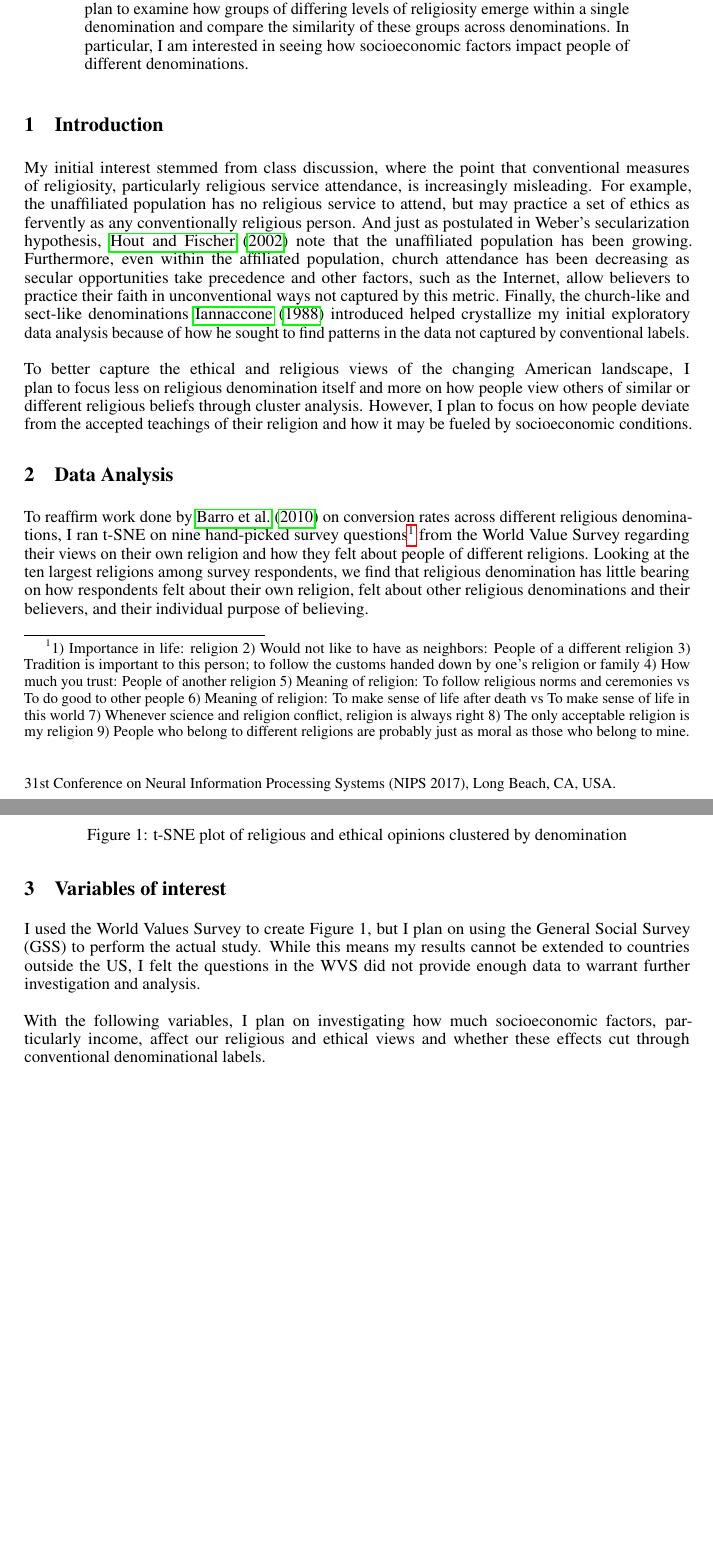
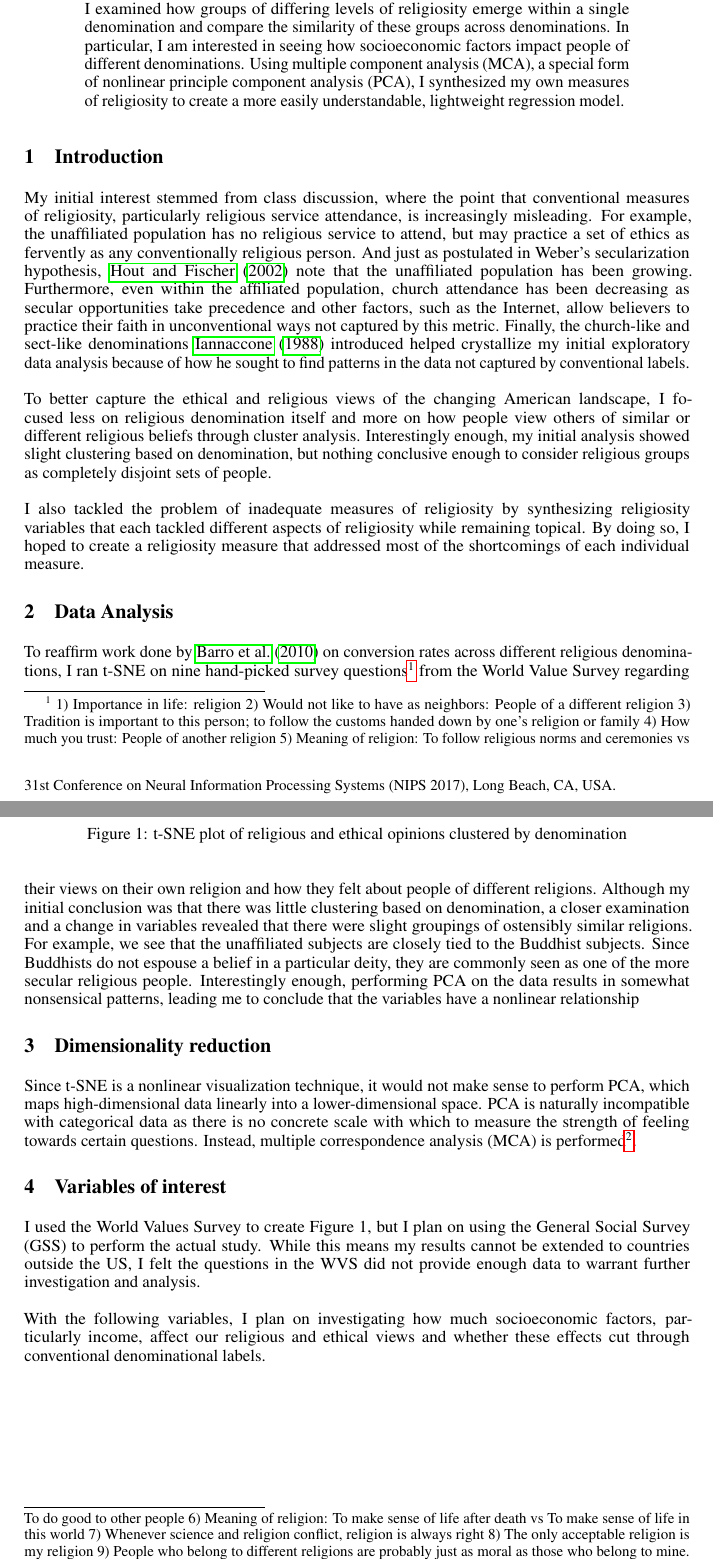
Before and after one commit to billy-guo/bookish-potato, a LaTeX paper (paper/paper.tex): two parts of pages 1 and 2 of 3, joined at a grey line, cut so that both start at the same text, the shorter picture padded with empty space. The pictures show the PDF file paper/paper.pdf that the author committed with the source.

Commit message:
small paper changes

```diff
--- a/paper/paper.tex
+++ b/paper/paper.tex
@@ -40,24 +40,30 @@
 	\maketitle
 
 	\begin{abstract}
-	One may find the fact that constituents of different religions are, on the whole, very similar in their views of religion and ethics. Using this as a jumping-off point, I plan to examine how groups of differing levels of religiosity emerge within a single denomination and compare the similarity of these groups across denominations. In particular, I am interested in seeing how socioeconomic factors impact people of different denominations.
+	One may find the fact that constituents of different religions are, on the whole, very similar in their views of religion and ethics. Using this as a jumping-off point, I examined how groups of differing levels of religiosity emerge within a single denomination and compare the similarity of these groups across denominations. In particular, I am interested in seeing how socioeconomic factors impact people of different denominations. Using multiple component analysis (MCA), a special form of nonlinear principle component analysis (PCA), I synthesized my own measures of religiosity to create a more easily understandable, lightweight regression model.
 	\end{abstract}
 
 	\section{Introduction}
 	My initial interest stemmed from class discussion, where the point that conventional measures of religiosity, particularly religious service attendance, is increasingly misleading. For example, the unaffiliated population has no religious service to attend, but may practice a set of ethics as fervently as any conventionally religious person. And just as postulated in Weber's secularization hypothesis, \cite{inc_secularization} note that the unaffiliated population has been growing. Furthermore, even within the affiliated population, church attendance has been decreasing as secular opportunities take precedence and other factors, such as the Internet, allow believers to practice their faith in unconventional ways not captured by this metric. Finally, the church-like and sect-like denominations \cite{sects} introduced helped crystallize my initial exploratory data analysis because of how he sought to find patterns in the data not captured by conventional labels.
 	\\
 	\\
-	To better capture the ethical and religious views of the changing American landscape, I plan to focus less on religious denomination itself and more on how
-	people view others of similar or different religious beliefs through cluster analysis. However, I plan to focus on how people deviate from the accepted teachings of their religion and how it may be fueled by socioeconomic conditions.
+	To better capture the ethical and religious views of the changing American landscape, I focused less on religious denomination itself and more on how
+	people view others of similar or different religious beliefs through cluster analysis. Interestingly enough, my initial analysis showed slight clustering based on denomination, but nothing conclusive enough to consider religious groups as completely disjoint sets of people.
+	\\
+	\\
+	I also tackled the problem of inadequate measures of religiosity by synthesizing religiosity variables that each tackled different aspects of religiosity while remaining topical. By doing so, I hoped to create a religiosity measure that addressed most of the shortcomings of each individual measure.
 
 	\section{Data Analysis}
-	To reaffirm work done by \cite{relig_convert} on conversion rates across different religious denominations, I ran t-SNE on nine hand-picked survey questions\footnote{1) Importance in life: religion 2) Would not like to have as neighbors: People of a different religion 3) Tradition is important to this person; to follow the customs handed down by one’s religion or family 4) How much you trust: People of another religion 5) Meaning of religion: To follow religious norms and ceremonies vs To do good to other people 6) Meaning of religion: To make sense of life after death vs To make sense of life in this world 7) Whenever science and religion conflict, religion is always right 8) The only acceptable religion is my religion 9) People who belong to different religions are probably just as moral as those who belong to mine.} from the World Value Survey regarding their views on their own religion and how they felt about people of different religions. Looking at the ten largest religions among survey respondents, we find that religious denomination has little bearing on how respondents felt about their own religion, felt about other religious denominations and their believers, and their individual purpose of believing.
+	To reaffirm work done by \cite{relig_convert} on conversion rates across different religious denominations, I ran t-SNE on nine hand-picked survey questions\footnote{ 1) Importance in life: religion 2) Would not like to have as neighbors: People of a different religion 3) Tradition is important to this person; to follow the customs handed down by one’s religion or family 4) How much you trust: People of another religion 5) Meaning of religion: To follow religious norms and ceremonies vs To do good to other people 6) Meaning of religion: To make sense of life after death vs To make sense of life in this world 7) Whenever science and religion conflict, religion is always right 8) The only acceptable religion is my religion 9) People who belong to different religions are probably just as moral as those who belong to mine.} from the World Value Survey regarding their views on their own religion and how they felt about people of different religions. Although my initial conclusion was that there was little clustering based on denomination, a closer examination and a change in variables revealed that there were slight groupings of ostensibly similar religions. For example, we see that the unaffiliated subjects are closely tied to the Buddhist subjects. Since Buddhists do not espouse a belief in a particular deity, they are commonly seen as one of the more secular religious people. Interestingly enough, performing PCA on the data results in somewhat nonsensical patterns, leading me to conclude that the variables have a nonlinear relationship
 
 	\begin{figure}[t]
 		\centering
 		\includegraphics[width=0.7\textwidth]{"Images/tsne_relig_denom".png}
 		\caption{t-SNE plot of religious and ethical opinions clustered by denomination}
 	\end{figure}
+
+	\section{Dimensionality reduction}
+	Since t-SNE is a nonlinear visualization technique, it would not make sense to perform PCA, which maps high-dimensional data linearly into a lower-dimensional space. PCA is naturally incompatible with categorical data as there is no concrete scale with which to measure the strength of feeling towards certain questions. Instead, multiple correspondence analysis (MCA) is performed.\footnote{It is possible to binarize each of a variable's answer choices and perform PCA on the modified matrix, but doing this procedure by hand does not make much sense when an automated alternative exists}
 
 	\section{Variables of interest}
 	I used the World Values Survey to create Figure 1, but I plan on using the General Social Survey (GSS) to perform the actual study. While this means my results cannot be extended to countries outside the US, I felt the questions in the WVS did not provide enough data to warrant further investigation and analysis.
```
Also changed, not shown: paper/paper.pdf, 4 other files.
